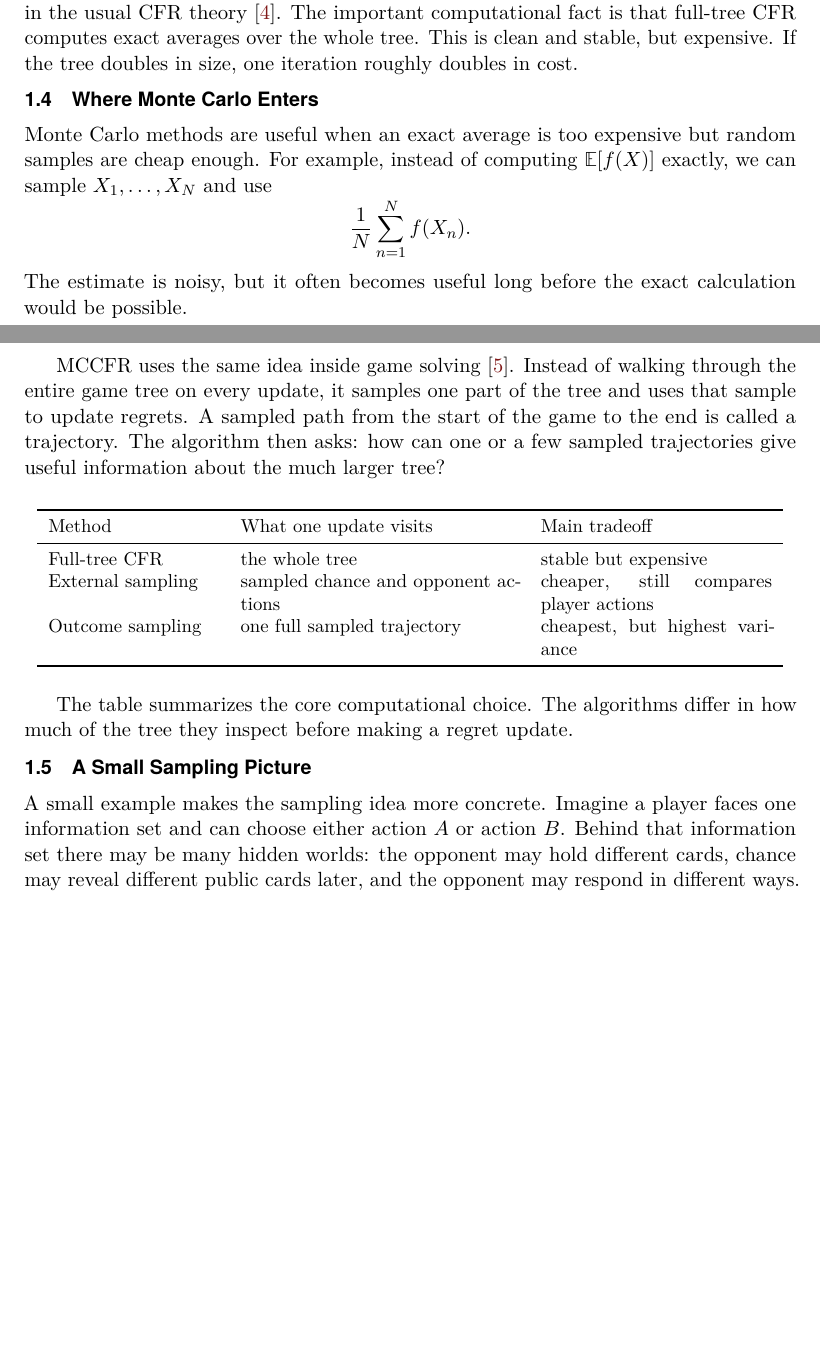
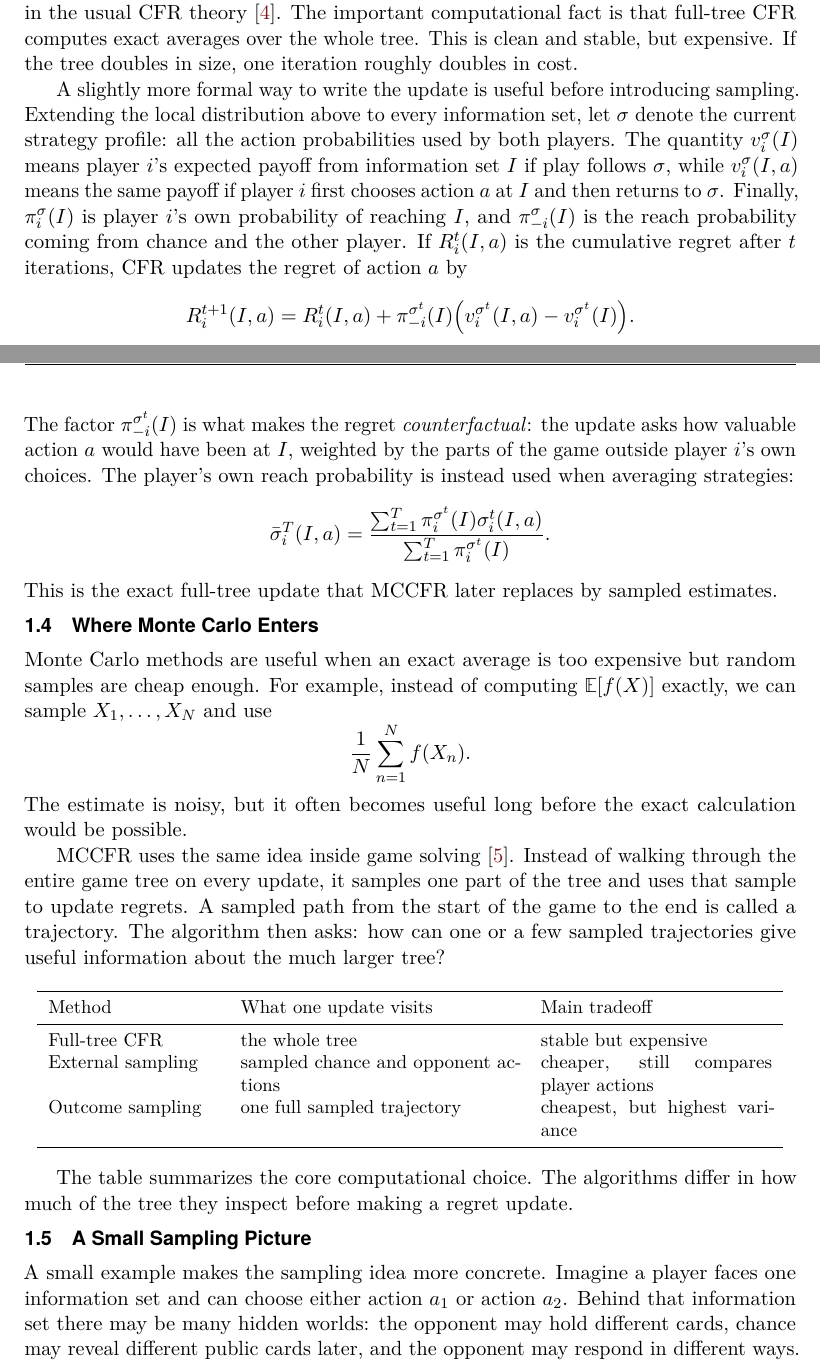
Before and after one commit to swhur1214/mccfr, a LaTeX document (report/main.tex): two parts of pages 3 and 4 of 9 before the commit and two parts of pages 3 and 4 of 10 after it, joined at a grey line, cut so that both start at the same text, the shorter picture padded with empty space. Compiled offline with pdfLaTeX.

Commit message:
add cfr explanation

```diff
--- a/report/main.tex
+++ b/report/main.tex
@@ -258,6 +258,41 @@ computational fact is that full-tree CFR computes exact averages over the
 whole tree. This is clean and stable, but expensive. If the tree doubles
 in size, one iteration roughly doubles in cost.
 
+A slightly more formal way to write the update is useful before introducing
+sampling. Extending the local distribution above to every information set,
+let $\sigma$ denote the current strategy profile: all the action probabilities
+used by both players. The quantity $v_i^\sigma(I)$ means player $i$'s expected
+payoff from information set $I$ if play follows $\sigma$, while
+$v_i^\sigma(I,a)$ means the same payoff if player $i$ first chooses action $a$
+at $I$ and then returns to $\sigma$. Finally, $\pi_i^\sigma(I)$ is player
+$i$'s own probability of reaching $I$, and $\pi_{-i}^\sigma(I)$ is the reach
+probability coming from chance and the other player. If $R_i^t(I,a)$ is the
+cumulative regret after $t$ iterations, CFR updates the regret of action $a$
+by
+\[
+R_i^{t+1}(I,a)
+=
+R_i^t(I,a)
++
+\pi_{-i}^{\sigma^t}(I)
+\left(
+v_i^{\sigma^t}(I,a)-v_i^{\sigma^t}(I)
+\right).
+\]
+The factor $\pi_{-i}^{\sigma^t}(I)$ is what makes the regret
+\emph{counterfactual}: the update asks how valuable action $a$ would have
+been at $I$, weighted by the parts of the game outside player $i$'s own
+choices. The player's own reach probability is instead used when averaging
+strategies:
+\[
+\bar{\sigma}_i^T(I,a)
+=
+\frac{\sum_{t=1}^T \pi_i^{\sigma^t}(I)\sigma_i^t(I,a)}
+{\sum_{t=1}^T \pi_i^{\sigma^t}(I)}.
+\]
+This is the exact full-tree update that MCCFR later replaces by sampled
+estimates.
+
 \subsection{Where Monte Carlo Enters}
 
 Monte Carlo methods are useful when an exact average is too expensive but
@@ -295,7 +330,7 @@ in how much of the tree they inspect before making a regret update.
 \subsection{A Small Sampling Picture}
 
 A small example makes the sampling idea more concrete. Imagine a player
-faces one information set and can choose either action $A$ or action $B$.
+faces one information set and can choose either action $a_1$ or action $a_2$.
 Behind that information set there may be many hidden worlds: the opponent
 may hold different cards, chance may reveal different public cards later,
 and the opponent may respond in different ways.
```
Also changed, not shown: report/figures/leduc_mccfr_seconds.png, report/main.pdf, report/main.tex (4 more changed lines).
